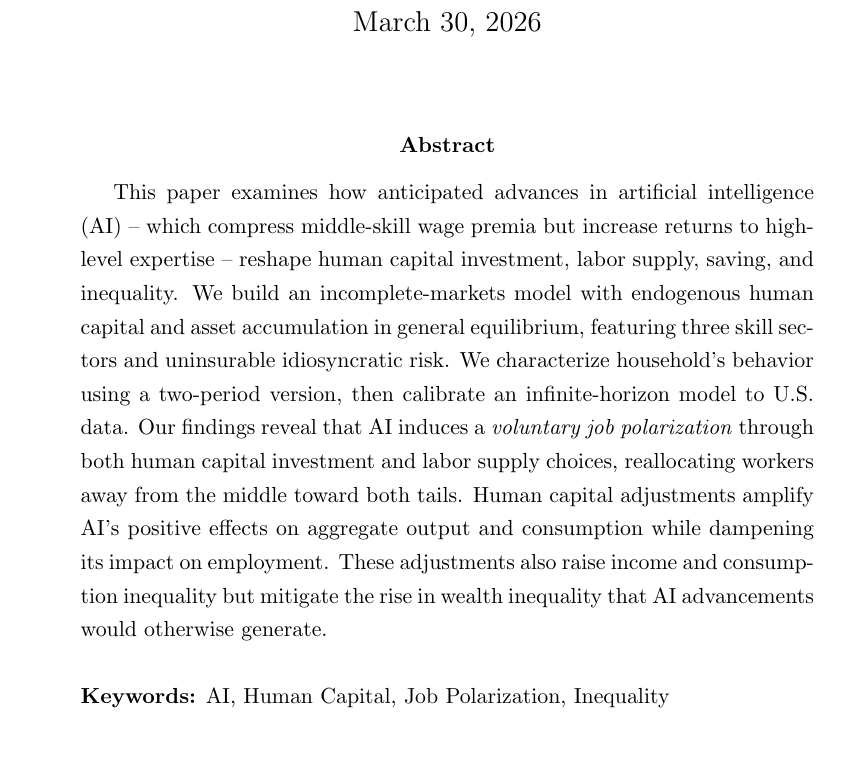
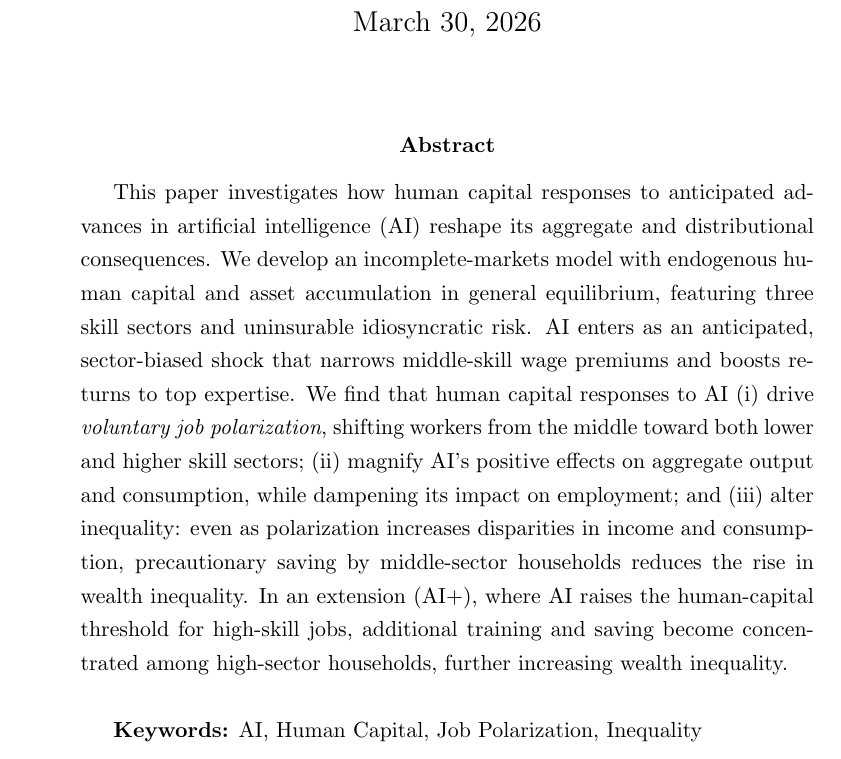
Before and after one commit to yangluust/AIandHC, a LaTeX paper (Main.tex): part of page 1 of 50, cut so that both start at the same text. Compiled offline with pdfLaTeX.

Commit message:
update abstract

```diff
--- a/Main.tex
+++ b/Main.tex
@@ -201,8 +201,15 @@
 
 
 \begin{abstract}
-This paper examines how anticipated advances in artificial intelligence (AI) -- which compress middle-skill wage premia but increase returns to high-level expertise -- reshape human capital investment, labor supply, saving, and inequality. We build an incomplete-markets model with endogenous human capital and asset accumulation in general equilibrium, featuring three skill sectors and uninsurable idiosyncratic risk. We characterize household's behavior using a two-period version, then calibrate an infinite-horizon model to U.S. data. Our findings reveal that AI induces a \textit{voluntary job polarization} through both human capital investment and labor supply choices, reallocating workers away from the middle toward both tails. Human capital adjustments amplify AI’s positive effects on aggregate output and consumption while dampening its impact on employment. These adjustments also raise income and consumption inequality but mitigate the rise in wealth inequality that AI advancements would otherwise generate.\\
-\\
+This paper investigates how human capital
+responses to anticipated advances in artificial
+intelligence (AI) reshape its aggregate and
+distributional consequences. We develop an
+incomplete-markets model with endogenous human
+capital and asset accumulation in general
+equilibrium, featuring three skill sectors and
+uninsurable idiosyncratic risk. AI enters as an anticipated, sector-biased shock that narrows middle-skill wage premiums and boosts returns to top expertise. We find that human capital responses to AI (i) drive \textit{voluntary job polarization}, shifting workers from the middle toward both lower and higher skill sectors; (ii) magnify AI’s positive effects on aggregate output and consumption, while dampening its impact on employment; and (iii) alter inequality: even as polarization increases disparities in income and consumption, precautionary saving by middle-sector households reduces the rise in wealth inequality. In an extension (AI+), where AI raises the human-capital threshold for high-skill jobs, additional training and saving become concentrated among high-sector households, further increasing wealth inequality.\\
+
 %add 6 keywords
 \textbf{Keywords:} AI, Human Capital, Job Polarization, Inequality
 \end{abstract}
```
Also changed, not shown: Main.pdf.
